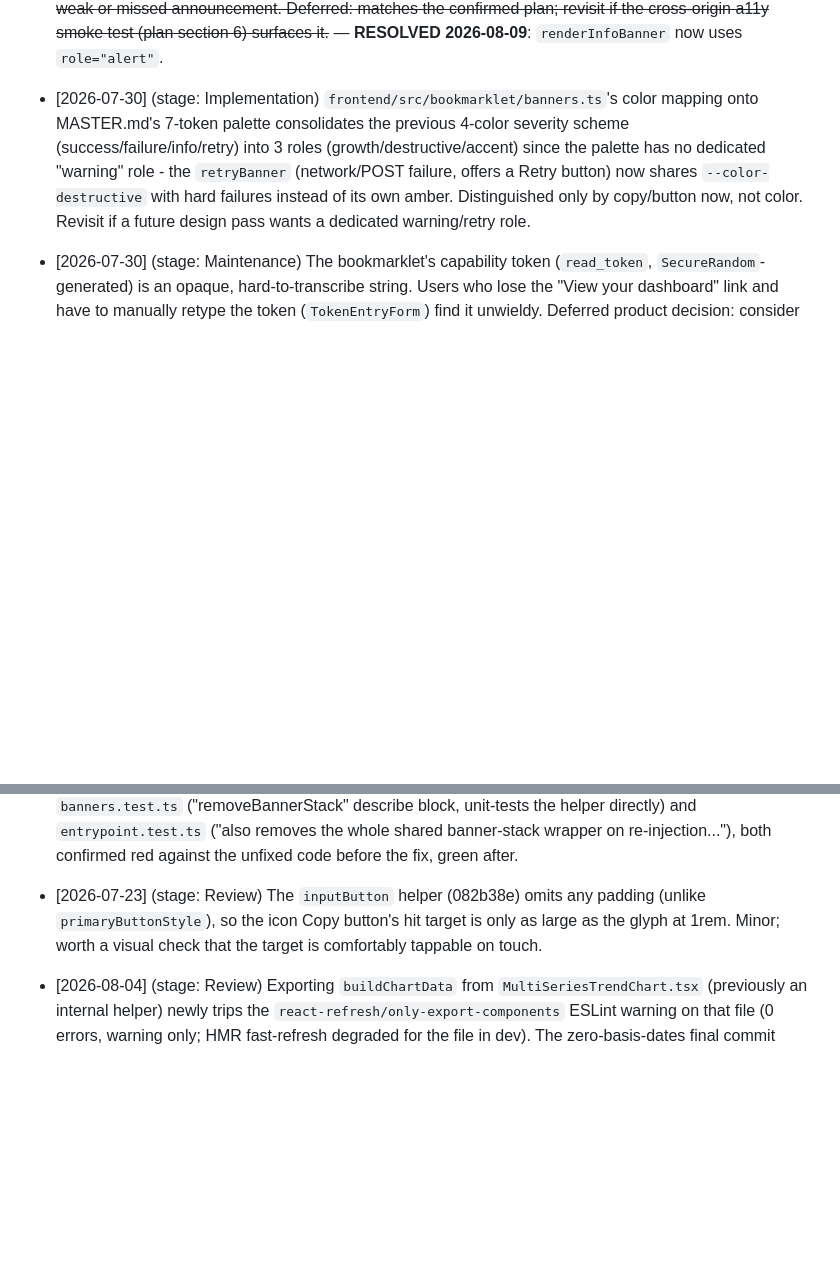
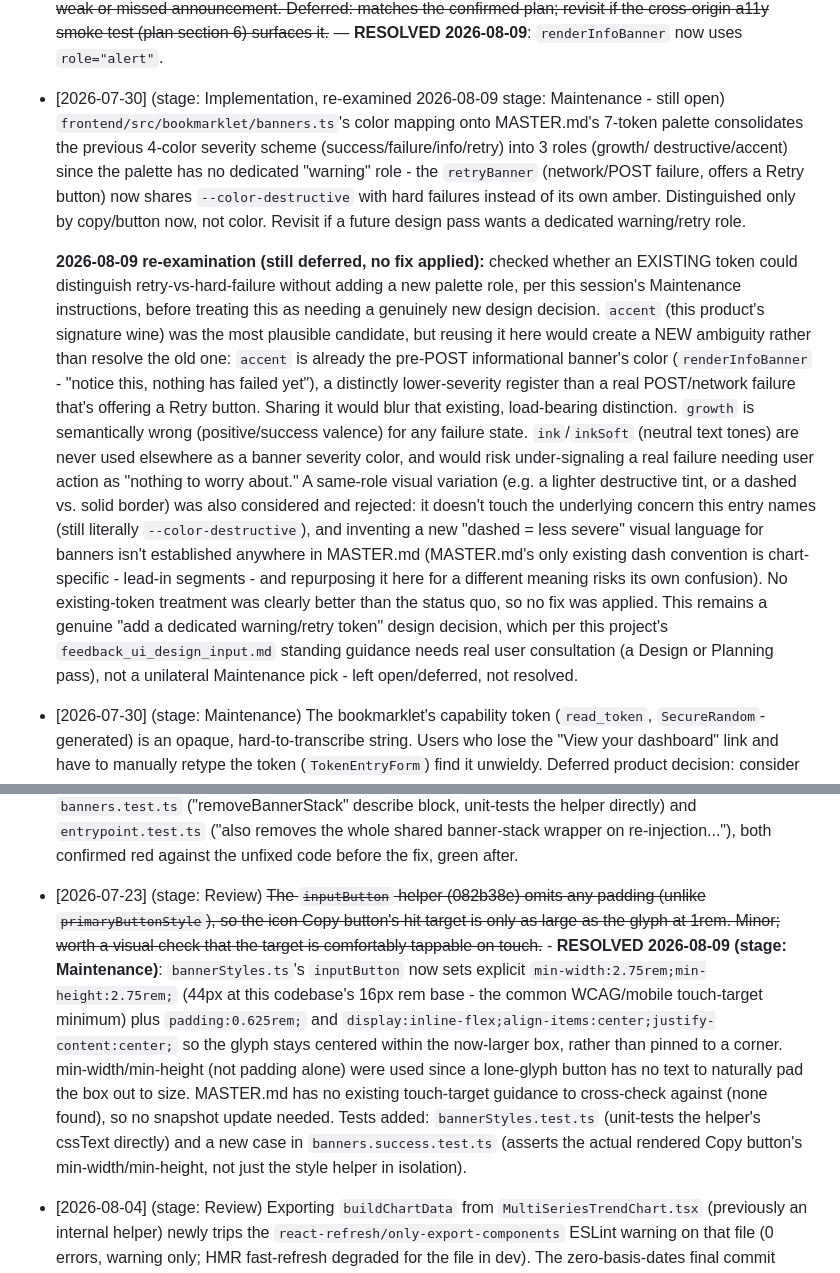
Before and after one commit to walwoodr/ao3-stats-plus, a Markdown page: TECH_DEBT.md, 2 parts joined by grey strips. GitHub-like rendering; blank space fills up the shorter version.

Commit message:
docs: restore TECH_DEBT.md resolution notes for the retry-banner deferral and Copy-button touch-target fix
These two TECH_DEBT.md entries (retry-banner/hard-failure color
sharing - deferred, needs design consultation; inputButton touch
target - resolved via min-width/min-height) were written earlier this
session but their prose got dropped from TECH_DEBT.md by unrelated
concurrent commits layered on top before they could be verified
in HEAD. The underlying code/tests for the Copy-button fix
(bannerStyles.ts, bannerStyles.test.ts, banners.success.test.ts) were
never lost - only these two doc entries needed restoring.

Authored-By: AI
Co-Authored-By: Claude Sonnet 5 <noreply@anthropic.com>

```diff
--- a/TECH_DEBT.md
+++ b/TECH_DEBT.md
@@ -44,14 +44,42 @@
   or missed announcement. Deferred: matches the confirmed plan; revisit if
   the cross-origin a11y smoke test (plan section 6) surfaces it.~~ —
   **RESOLVED 2026-08-09**: `renderInfoBanner` now uses `role="alert"`.
-- [2026-07-30] (stage: Implementation) `frontend/src/bookmarklet/banners.ts`'s
-  color mapping onto MASTER.md's 7-token palette consolidates the previous
-  4-color severity scheme (success/failure/info/retry) into 3 roles
-  (growth/destructive/accent) since the palette has no dedicated "warning"
-  role - the `retryBanner` (network/POST failure, offers a Retry button) now
-  shares `--color-destructive` with hard failures instead of its own amber.
+- [2026-07-30] (stage: Implementation, re-examined 2026-08-09 stage:
+  Maintenance - still open) `frontend/src/bookmarklet/banners.ts`'s color
+  mapping onto MASTER.md's 7-token palette consolidates the previous 4-color
+  severity scheme (success/failure/info/retry) into 3 roles (growth/
+  destructive/accent) since the palette has no dedicated "warning" role - the
+  `retryBanner` (network/POST failure, offers a Retry button) now shares
+  `--color-destructive` with hard failures instead of its own amber.
   Distinguished only by copy/button now, not color. Revisit if a future
   design pass wants a dedicated warning/retry role.
+
+  **2026-08-09 re-examination (still deferred, no fix applied):** checked
+  whether an EXISTING token could distinguish retry-vs-hard-failure without
+  adding a new palette role, per this session's Maintenance instructions,
+  before treating this as needing a genuinely new design decision. `accent`
+  (this product's signature wine) was the most plausible candidate, but
+  reusing it here would create a NEW ambiguity rather than resolve the old
+  one: `accent` is already the pre-POST informational banner's color
+  (`renderInfoBanner` - "notice this, nothing has failed yet"), a distinctly
+  lower-severity register than a real POST/network failure that's offering a
+  Retry button. Sharing it would blur that existing, load-bearing
+  distinction. `growth` is semantically wrong (positive/success valence) for
+  any failure state. `ink`/`inkSoft` (neutral text tones) are never used
+  elsewhere as a banner severity color, and would risk under-signaling a
+  real failure needing user action as "nothing to worry about." A same-role
+  visual variation (e.g. a lighter destructive tint, or a dashed vs. solid
+  border) was also considered and rejected: it doesn't touch the underlying
+  concern this entry names (still literally `--color-destructive`), and
+  inventing a new "dashed = less severe" visual language for banners isn't
+  established anywhere in MASTER.md (MASTER.md's only existing dash
+  convention is chart-specific - lead-in segments - and repurposing it here
+  for a different meaning risks its own confusion). No existing-token
+  treatment was clearly better than the status quo, so no fix was applied.
+  This remains a genuine "add a dedicated warning/retry token" design
+  decision, which per this project's `feedback_ui_design_input.md` standing
+  guidance needs real user consultation (a Design or Planning pass), not a
+  unilateral Maintenance pick - left open/deferred, not resolved.
 - [2026-07-30] (stage: Maintenance) The bookmarklet's capability token
   (`read_token`, `SecureRandom`-generated) is an opaque, hard-to-transcribe
   string. Users who lose the "View your dashboard" link and have to
@@ -521,10 +549,22 @@
   `entrypoint.test.ts` ("also removes the whole shared banner-stack wrapper
   on re-injection..."), both confirmed red against the unfixed code before
   the fix, green after.
-- [2026-07-23] (stage: Review) The `inputButton` helper (082b38e) omits any
+- [2026-07-23] (stage: Review) ~~The `inputButton` helper (082b38e) omits any
   padding (unlike `primaryButtonStyle`), so the icon Copy button's hit target
   is only as large as the glyph at 1rem. Minor; worth a visual check that the
-  target is comfortably tappable on touch.
+  target is comfortably tappable on touch.~~ - **RESOLVED 2026-08-09 (stage:
+  Maintenance)**: `bannerStyles.ts`'s `inputButton` now sets explicit
+  `min-width:2.75rem;min-height:2.75rem;` (44px at this codebase's 16px rem
+  base - the common WCAG/mobile touch-target minimum) plus `padding:0.625rem;`
+  and `display:inline-flex;align-items:center;justify-content:center;` so the
+  glyph stays centered within the now-larger box, rather than pinned to a
+  corner. min-width/min-height (not padding alone) were used since a
+  lone-glyph button has no text to naturally pad the box out to size.
+  MASTER.md has no existing touch-target guidance to cross-check against (none
+  found), so no snapshot update needed. Tests added:
+  `bannerStyles.test.ts` (unit-tests the helper's cssText directly) and a new
+  case in `banners.success.test.ts` (asserts the actual rendered Copy
+  button's min-width/min-height, not just the style helper in isolation).
 - [2026-08-04] (stage: Review) Exporting `buildChartData` from
   `MultiSeriesTrendChart.tsx` (previously an internal helper) newly trips the
   `react-refresh/only-export-components` ESLint warning on that file (0 errors,
```
